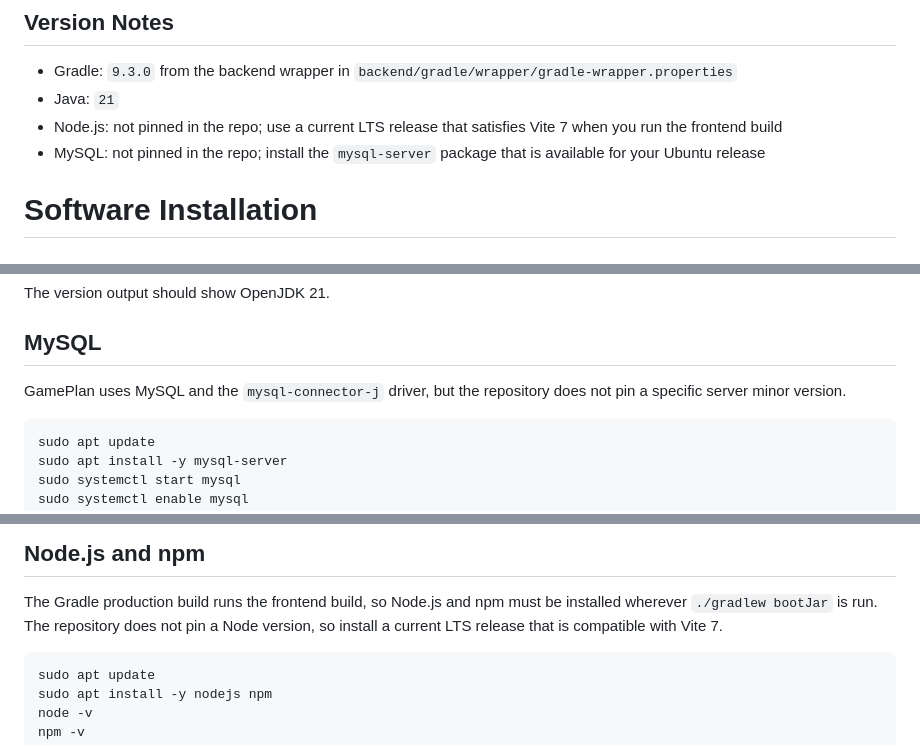
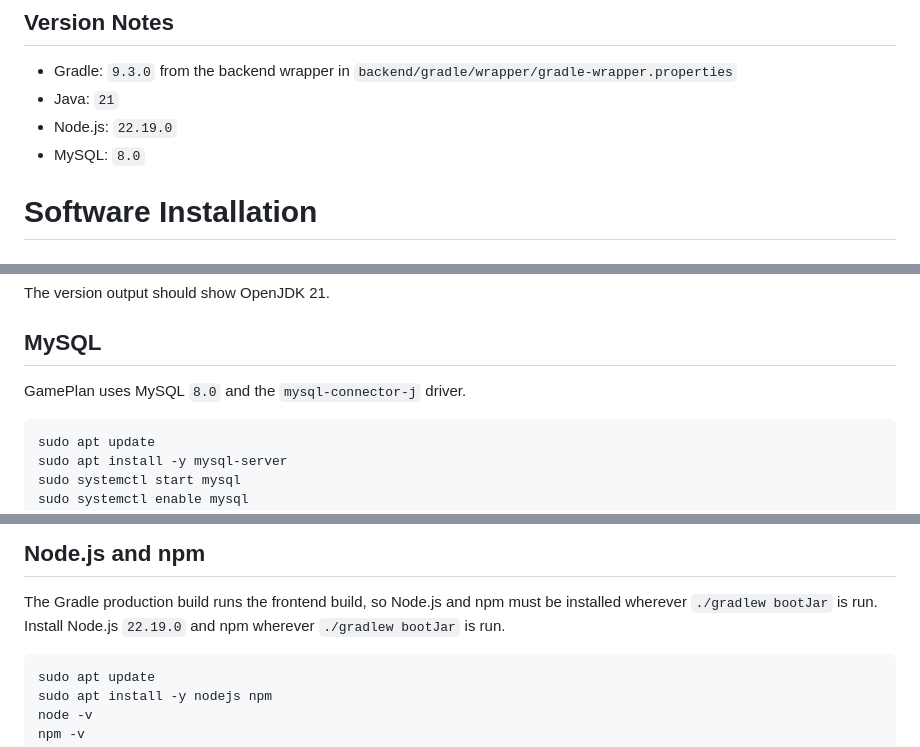
Before and after one commit to mollyoconnorr/GamePlan, a Markdown page: documentation/manuals/ConfigDeploymentGuide.md, 3 parts joined by grey strips. GitHub-like rendering.

Commit message:
Document tool versions in manuals

````diff
--- a/documentation/manuals/ConfigDeploymentGuide.md
+++ b/documentation/manuals/ConfigDeploymentGuide.md
@@ -6,8 +6,8 @@ This manual documents how to set up a Ubuntu VM for GamePlan and run the app as
 
 - Gradle: `9.3.0` from the backend wrapper in `backend/gradle/wrapper/gradle-wrapper.properties`
 - Java: `21`
-- Node.js: not pinned in the repo; use a current LTS release that satisfies Vite 7 when you run the frontend build
-- MySQL: not pinned in the repo; install the `mysql-server` package that is available for your Ubuntu release
+- Node.js: `22.19.0`
+- MySQL: `8.0`
 
 # Software Installation
 
@@ -25,7 +25,7 @@ The version output should show OpenJDK 21.
 
 ## MySQL
 
-GamePlan uses MySQL and the `mysql-connector-j` driver, but the repository does not pin a specific server minor version.
+GamePlan uses MySQL `8.0` and the `mysql-connector-j` driver.
 
 ```bash
 sudo apt update
@@ -52,7 +52,7 @@ Typical choices:
 ## Node.js and npm
 
 The Gradle production build runs the frontend build, so Node.js and npm must be installed wherever `./gradlew bootJar` is run.
-The repository does not pin a Node version, so install a current LTS release that is compatible with Vite 7.
+Install Node.js `22.19.0` and npm wherever `./gradlew bootJar` is run.
 
 ```bash
 sudo apt update
````
Also changed, not shown: documentation/manuals/FrontendDeveloperGuide.md (+1 -1 lines).
